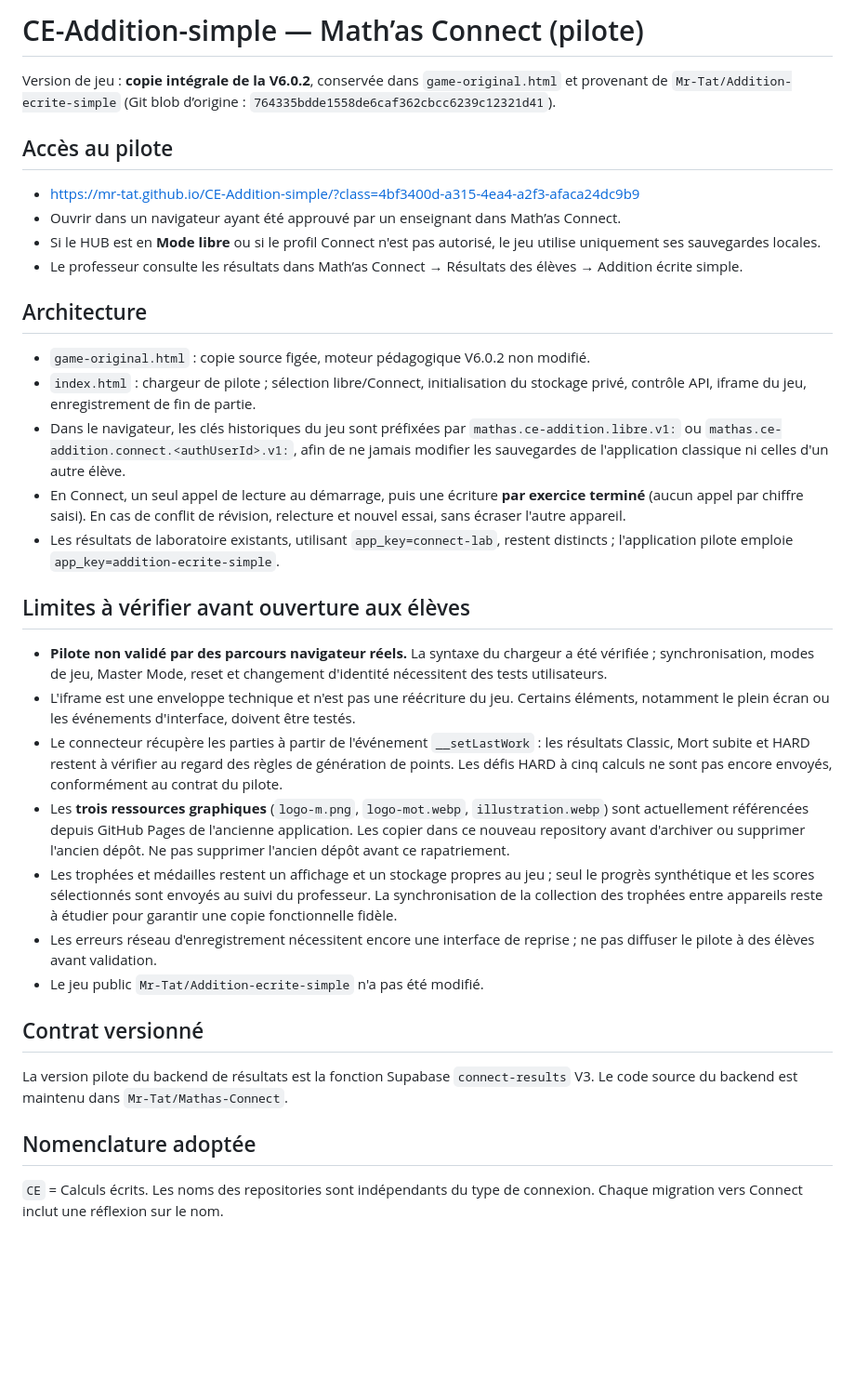
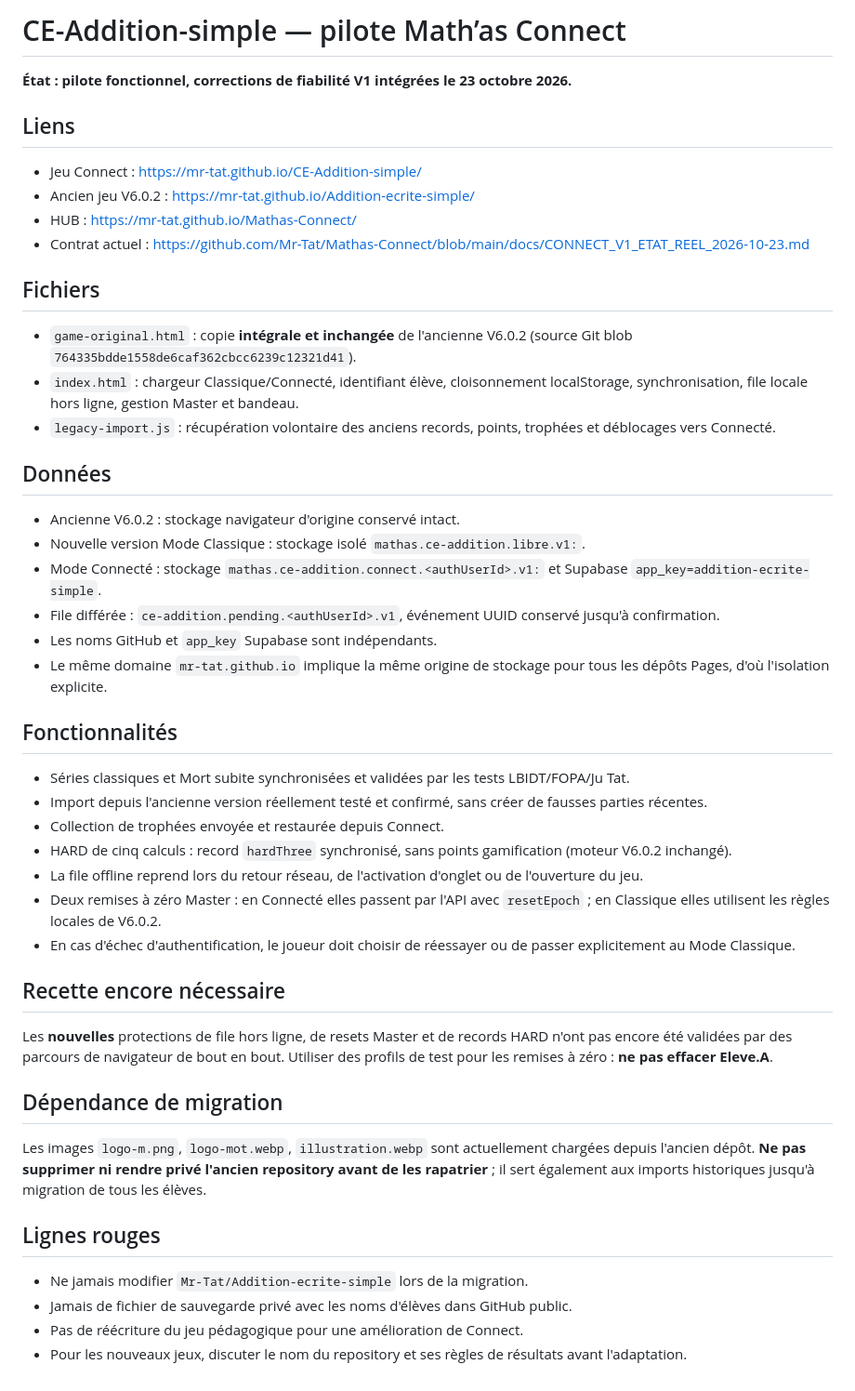
Before and after one commit to Mr-Tat/CE-Addition-simple, a Markdown page: README.md, the part around the change. Shown at 93% size. Rendered like a GitHub page; blank space fills up the shorter version.

Commit message:
Mettre README du pilote en cohérence avec API V7, offline, Master et import

```diff
--- a/README.md
+++ b/README.md
@@ -1,31 +1,43 @@
-# CE-Addition-simple — Math’as Connect (pilote)
+# CE-Addition-simple — pilote Math’as Connect
 
-Version de jeu : **copie intégrale de la V6.0.2**, conservée dans `game-original.html` et provenant de `Mr-Tat/Addition-ecrite-simple` (Git blob d’origine : `764335bdde1558de6caf362cbcc6239c12321d41`).
+**État : pilote fonctionnel, corrections de fiabilité V1 intégrées le 23 octobre 2026.**
 
-## Accès au pilote
-- https://mr-tat.github.io/CE-Addition-simple/?class=4bf3400d-a315-4ea4-a2f3-afaca24dc9b9
-- Ouvrir dans un navigateur ayant été approuvé par un enseignant dans Math’as Connect.
-- Si le HUB est en **Mode libre** ou si le profil Connect n'est pas autorisé, le jeu utilise uniquement ses sauvegardes locales.
-- Le professeur consulte les résultats dans Math’as Connect → Résultats des élèves → Addition écrite simple.
+## Liens
+- Jeu Connect : https://mr-tat.github.io/CE-Addition-simple/
+- Ancien jeu V6.0.2 : https://mr-tat.github.io/Addition-ecrite-simple/
+- HUB : https://mr-tat.github.io/Mathas-Connect/
+- Contrat actuel : https://github.com/Mr-Tat/Mathas-Connect/blob/main/docs/CONNECT_V1_ETAT_REEL_2026-10-23.md
 
-## Architecture
-- `game-original.html` : copie source figée, moteur pédagogique V6.0.2 non modifié.
-- `index.html` : chargeur de pilote ; sélection libre/Connect, initialisation du stockage privé, contrôle API, iframe du jeu, enregistrement de fin de partie.
-- Dans le navigateur, les clés historiques du jeu sont préfixées par `mathas.ce-addition.libre.v1:` ou `mathas.ce-addition.connect.<authUserId>.v1:`, afin de ne jamais modifier les sauvegardes de l'application classique ni celles d'un autre élève.
-- En Connect, un seul appel de lecture au démarrage, puis une écriture **par exercice terminé** (aucun appel par chiffre saisi). En cas de conflit de révision, relecture et nouvel essai, sans écraser l'autre appareil.
-- Les résultats de laboratoire existants, utilisant `app_key=connect-lab`, restent distincts ; l'application pilote emploie `app_key=addition-ecrite-simple`.
+## Fichiers
+- `game-original.html` : copie **intégrale et inchangée** de l'ancienne V6.0.2 (source Git blob `764335bdde1558de6caf362cbcc6239c12321d41`).
+- `index.html` : chargeur Classique/Connecté, identifiant élève, cloisonnement localStorage, synchronisation, file locale hors ligne, gestion Master et bandeau.
+- `legacy-import.js` : récupération volontaire des anciens records, points, trophées et déblocages vers Connecté.
 
-## Limites à vérifier avant ouverture aux élèves
-- **Pilote non validé par des parcours navigateur réels.** La syntaxe du chargeur a été vérifiée ; synchronisation, modes de jeu, Master Mode, reset et changement d'identité nécessitent des tests utilisateurs.
-- L'iframe est une enveloppe technique et n'est pas une réécriture du jeu. Certains éléments, notamment le plein écran ou les événements d'interface, doivent être testés.
-- Le connecteur récupère les parties à partir de l'événement `__setLastWork` : les résultats Classic, Mort subite et HARD restent à vérifier au regard des règles de génération de points. Les défis HARD à cinq calculs ne sont pas encore envoyés, conformément au contrat du pilote.
-- Les **trois ressources graphiques** (`logo-m.png`, `logo-mot.webp`, `illustration.webp`) sont actuellement référencées depuis GitHub Pages de l'ancienne application. Les copier dans ce nouveau repository avant d'archiver ou supprimer l'ancien dépôt. Ne pas supprimer l'ancien dépôt avant ce rapatriement.
-- Les trophées et médailles restent un affichage et un stockage propres au jeu ; seul le progrès synthétique et les scores sélectionnés sont envoyés au suivi du professeur. La synchronisation de la collection des trophées entre appareils reste à étudier pour garantir une copie fonctionnelle fidèle.
-- Les erreurs réseau d'enregistrement nécessitent encore une interface de reprise ; ne pas diffuser le pilote à des élèves avant validation.
-- Le jeu public `Mr-Tat/Addition-ecrite-simple` n'a pas été modifié.
+## Données
+- Ancienne V6.0.2 : stockage navigateur d'origine conservé intact.
+- Nouvelle version Mode Classique : stockage isolé `mathas.ce-addition.libre.v1:`.
+- Mode Connecté : stockage `mathas.ce-addition.connect.<authUserId>.v1:` et Supabase `app_key=addition-ecrite-simple`.
+- File différée : `ce-addition.pending.<authUserId>.v1`, événement UUID conservé jusqu'à confirmation.
+- Les noms GitHub et `app_key` Supabase sont indépendants.
+- Le même domaine `mr-tat.github.io` implique la même origine de stockage pour tous les dépôts Pages, d'où l'isolation explicite.
 
-## Contrat versionné
-La version pilote du backend de résultats est la fonction Supabase `connect-results` V3. Le code source du backend est maintenu dans `Mr-Tat/Mathas-Connect`.
+## Fonctionnalités
+- Séries classiques et Mort subite synchronisées et validées par les tests LBIDT/FOPA/Ju Tat.
+- Import depuis l'ancienne version réellement testé et confirmé, sans créer de fausses parties récentes.
+- Collection de trophées envoyée et restaurée depuis Connect.
+- HARD de cinq calculs : record `hardThree` synchronisé, sans points gamification (moteur V6.0.2 inchangé).
+- La file offline reprend lors du retour réseau, de l'activation d'onglet ou de l'ouverture du jeu.
+- Deux remises à zéro Master : en Connecté elles passent par l'API avec `resetEpoch` ; en Classique elles utilisent les règles locales de V6.0.2.
+- En cas d'échec d'authentification, le joueur doit choisir de réessayer ou de passer explicitement au Mode Classique.
 
-## Nomenclature adoptée
-`CE` = Calculs écrits. Les noms des repositories sont indépendants du type de connexion. Chaque migration vers Connect inclut une réflexion sur le nom.
+## Recette encore nécessaire
+Les **nouvelles** protections de file hors ligne, de resets Master et de records HARD n'ont pas encore été validées par des parcours de navigateur de bout en bout. Utiliser des profils de test pour les remises à zéro : **ne pas effacer Eleve.A**.
+
+## Dépendance de migration
+Les images `logo-m.png`, `logo-mot.webp`, `illustration.webp` sont actuellement chargées depuis l'ancien dépôt. **Ne pas supprimer ni rendre privé l'ancien repository avant de les rapatrier** ; il sert également aux imports historiques jusqu'à migration de tous les élèves.
+
+## Lignes rouges
+- Ne jamais modifier `Mr-Tat/Addition-ecrite-simple` lors de la migration.
+- Jamais de fichier de sauvegarde privé avec les noms d'élèves dans GitHub public.
+- Pas de réécriture du jeu pédagogique pour une amélioration de Connect.
+- Pour les nouveaux jeux, discuter le nom du repository et ses règles de résultats avant l'adaptation.
```
